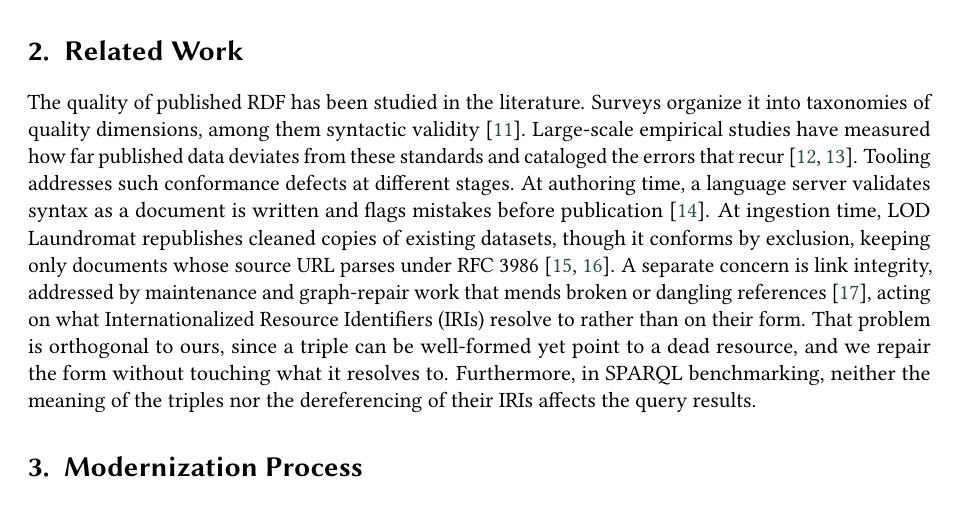
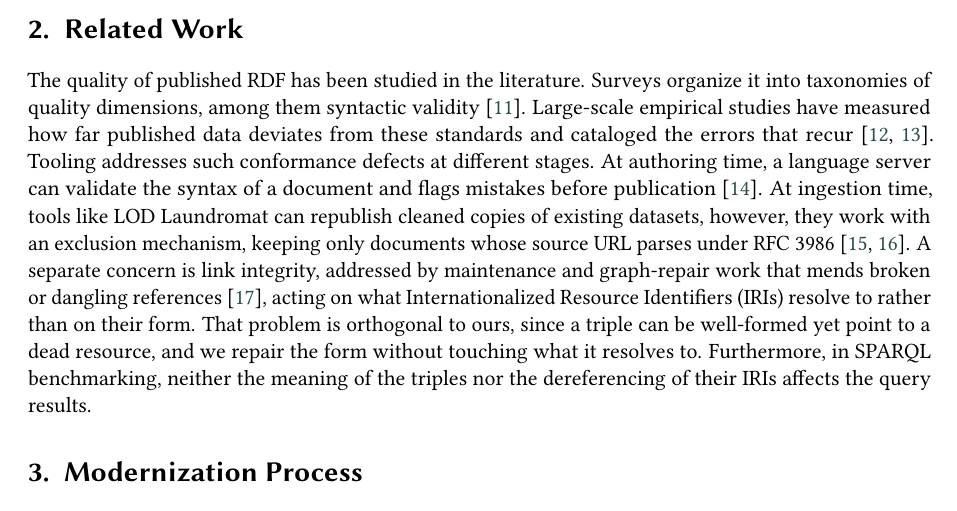
Before and after one commit to constraintAutomaton/Strengthening-LargeRDFBench-for-Interoperable-Federated-SPARQL-Evaluation, a LaTeX document (main.tex, which reads section/related_work.tex): part of page 2 of 5, cut so that both start at the same text. Compiled offline with pdfLaTeX; a LaTeX package or settings file that is missing is left out.

Commit message:
Update related_work.tex

```diff
--- a/section/related_work.tex
+++ b/section/related_work.tex
@@ -5,8 +5,8 @@ The quality of published \ac{RDF} has been studied in the literature.
 Surveys organize it into taxonomies of quality dimensions, among them syntactic validity~\cite{Zaveri2015}.
 Large-scale empirical studies have measured how far published data deviates from these standards and cataloged the errors that recur~\cite{Hogan2010WeavingTP,hogan2012empirical}.
 Tooling addresses such conformance defects at different stages.
-At authoring time, a language server validates syntax as a document is written and flags mistakes before publication~\cite{Vercruysse2025}.
-At ingestion time, LOD Laundromat republishes cleaned copies of existing datasets, though it conforms by exclusion, keeping only documents whose source URL parses under RFC~3986~\cite{ietf3986URI, Beek2014}.
+At authoring time, a language server can validate the syntax of a document and flags mistakes before publication~\cite{Vercruysse2025}.
+At ingestion time, tools like LOD Laundromat can republish cleaned copies of existing datasets, however, they work with an exclusion mechanism, keeping only documents whose source URL parses under RFC~3986~\cite{ietf3986URI, Beek2014}.
 A separate concern is link integrity, addressed by maintenance and graph-repair work that mends broken or dangling references~\cite{regino2021link}, acting on what \acp{IRI} resolve to rather than on their form.
 That problem is orthogonal to ours, since a triple can be well-formed yet point to a dead resource, and we repair the form without touching what it resolves to.
 Furthermore, in SPARQL benchmarking, neither the meaning of the triples nor the dereferencing of their \acp{IRI} affects the query results.
```
